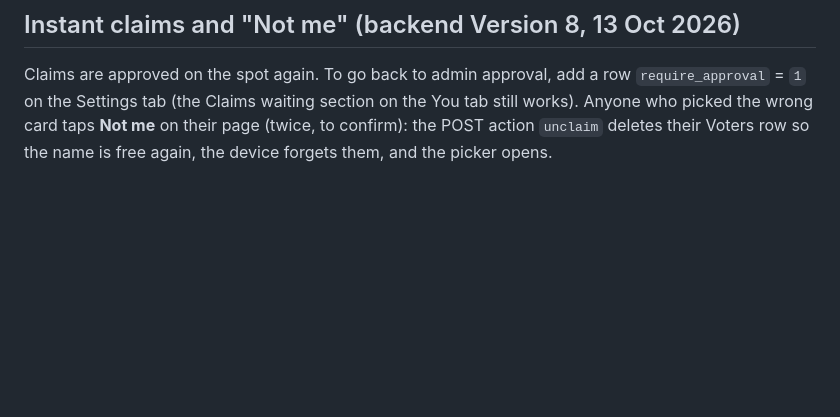
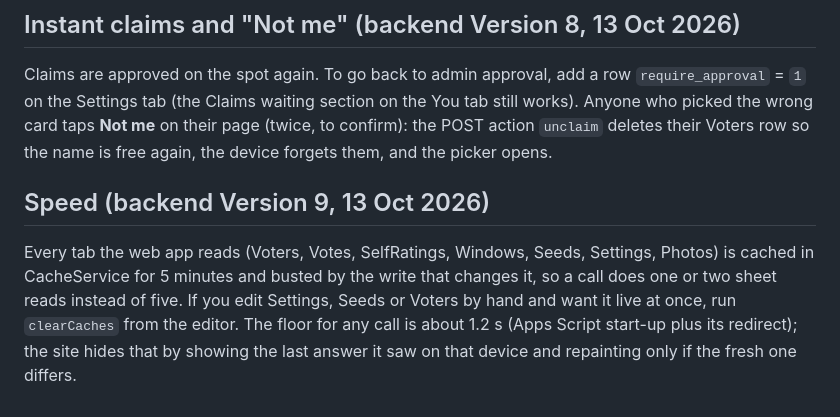
Before and after one commit to rajichalla11/wednesday-hof, a Markdown page: apps-script/README.md, the part around the change. GitHub-like rendering; blank space fills up the shorter version.

Commit message:
README: backend caching and clearCaches
Co-Authored-By: Claude Fable 5.1 <noreply@anthropic.com>

```diff
--- a/apps-script/README.md
+++ b/apps-script/README.md
@@ -89,3 +89,8 @@ Claiming is now "Find your card": a grid of faces with a search box, taken names
 ## Instant claims and "Not me" (backend Version 8, 13 Oct 2026)
 
 Claims are approved on the spot again. To go back to admin approval, add a row `require_approval` = `1` on the Settings tab (the Claims waiting section on the You tab still works). Anyone who picked the wrong card taps **Not me** on their page (twice, to confirm): the POST action `unclaim` deletes their Voters row so the name is free again, the device forgets them, and the picker opens.
+
+
+## Speed (backend Version 9, 13 Oct 2026)
+
+Every tab the web app reads (Voters, Votes, SelfRatings, Windows, Seeds, Settings, Photos) is cached in CacheService for 5 minutes and busted by the write that changes it, so a call does one or two sheet reads instead of five. If you edit Settings, Seeds or Voters by hand and want it live at once, run `clearCaches` from the editor. The floor for any call is about 1.2 s (Apps Script start-up plus its redirect); the site hides that by showing the last answer it saw on that device and repainting only if the fresh one differs.
```
